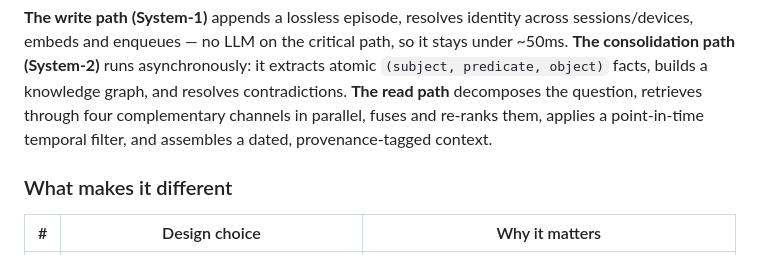
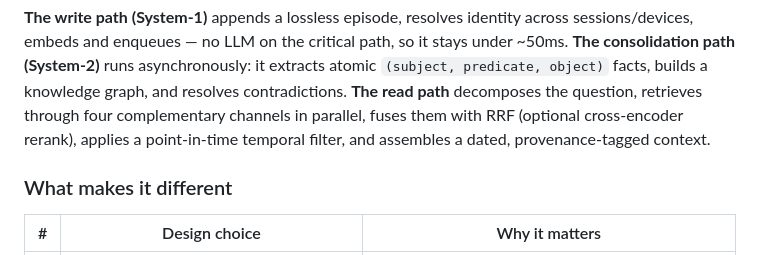
Before and after one commit to ly-wang19/engram, a Markdown page: README.md, the part around the change. Drawn GitHub-style.

Commit message:
docs: mark rerank optional in the remaining prose + ascii diagram (design now matches the off-by-default code)

```diff
--- a/README.md
+++ b/README.md
@@ -200,7 +200,7 @@ flowchart TB
 and enqueues — no LLM on the critical path, so it stays under ~50ms. **The consolidation path (System-2)**
 runs asynchronously: it extracts atomic `(subject, predicate, object)` facts, builds a knowledge graph, and
 resolves contradictions. **The read path** decomposes the question, retrieves through four complementary
-channels in parallel, fuses and re-ranks them, applies a point-in-time temporal filter, and assembles a
+channels in parallel, fuses them with RRF (optional cross-encoder rerank), applies a point-in-time temporal filter, and assembles a
 dated, provenance-tagged context.
 
 ### What makes it different
```
Also changed, not shown: CLAUDE.md (+1 -1 lines), README.zh-CN.md (+1 -1 lines).
